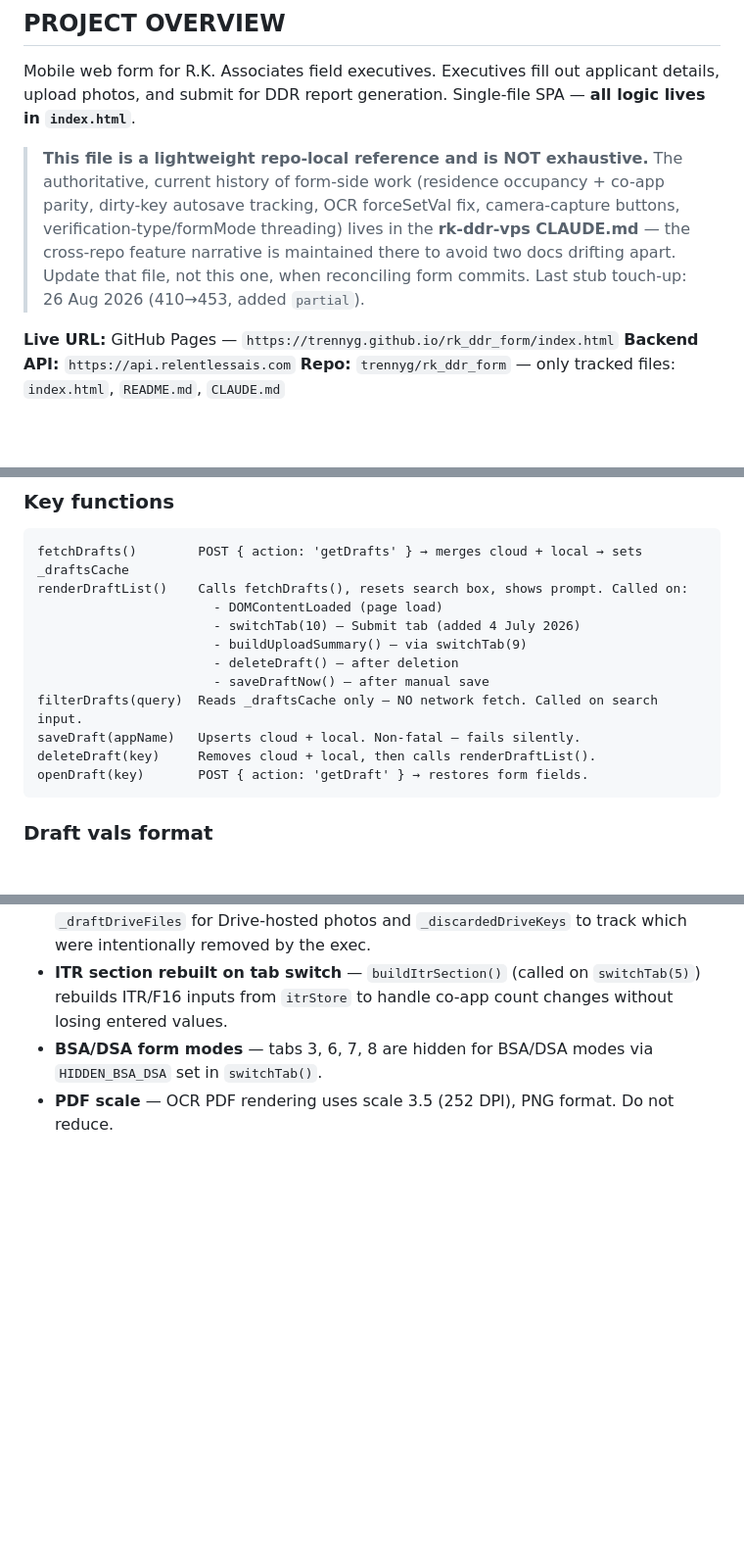
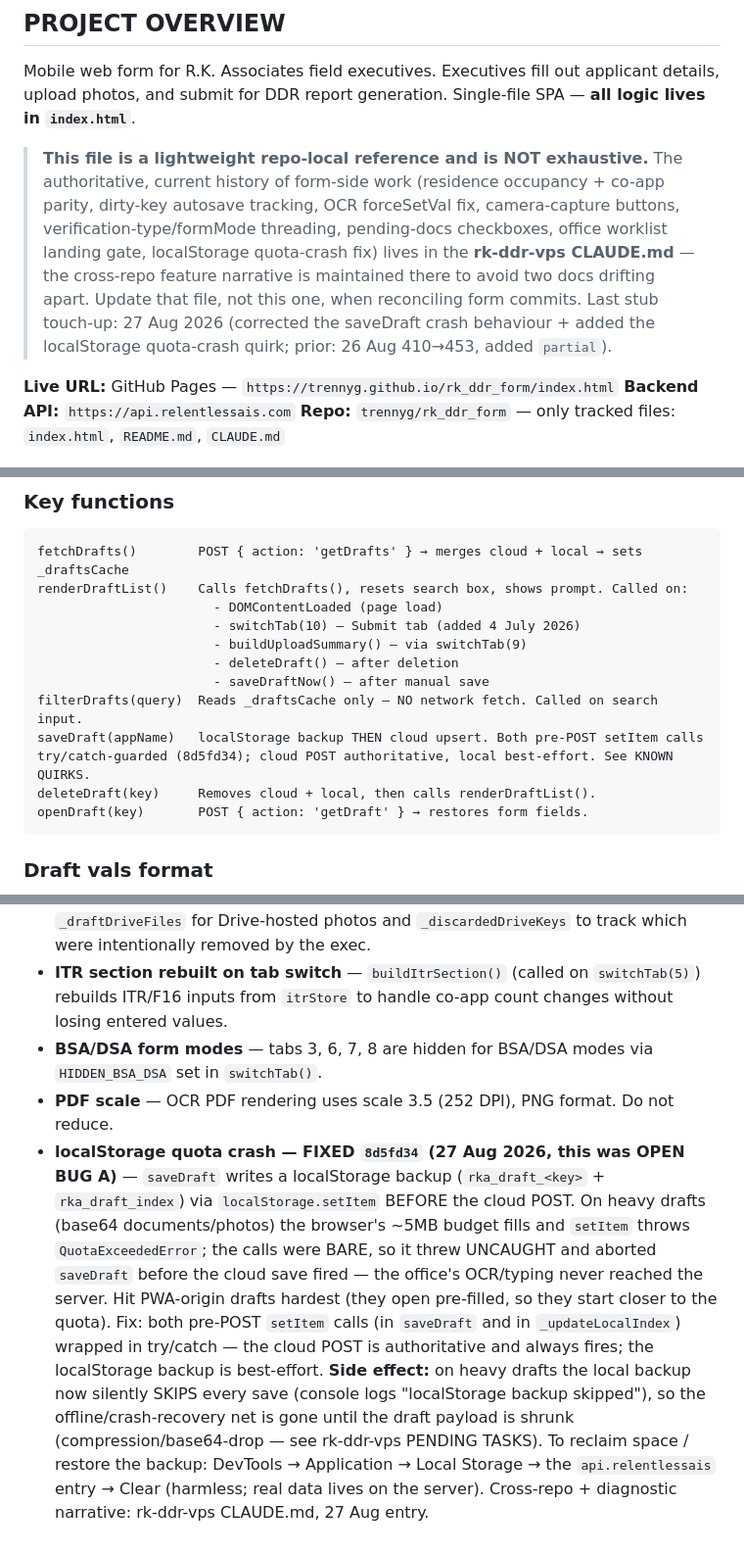
Before and after one commit to trennyg/rk_ddr_form, a Markdown page: CLAUDE.md, 3 parts joined by grey strips. Shown at 98% size. Rendered like a GitHub page; blank space fills up the shorter version.

Commit message:
CLAUDE.md: correct saveDraft crash behaviour + add localStorage quota-crash quirk (OPEN BUG A fix 8d5fd34); refresh cross-repo pointer list

````diff
--- a/CLAUDE.md
+++ b/CLAUDE.md
@@ -9,7 +9,7 @@ Read this file at the start of every session before making any changes.
 
 Mobile web form for R.K. Associates field executives. Executives fill out applicant details, upload photos, and submit for DDR report generation. Single-file SPA — **all logic lives in `index.html`**.
 
-> **This file is a lightweight repo-local reference and is NOT exhaustive.** The authoritative, current history of form-side work (residence occupancy + co-app parity, dirty-key autosave tracking, OCR forceSetVal fix, camera-capture buttons, verification-type/formMode threading) lives in the **rk-ddr-vps CLAUDE.md** — the cross-repo feature narrative is maintained there to avoid two docs drifting apart. Update that file, not this one, when reconciling form commits. Last stub touch-up: 26 Aug 2026 (410→453, added `partial`).
+> **This file is a lightweight repo-local reference and is NOT exhaustive.** The authoritative, current history of form-side work (residence occupancy + co-app parity, dirty-key autosave tracking, OCR forceSetVal fix, camera-capture buttons, verification-type/formMode threading, pending-docs checkboxes, office worklist landing gate, localStorage quota-crash fix) lives in the **rk-ddr-vps CLAUDE.md** — the cross-repo feature narrative is maintained there to avoid two docs drifting apart. Update that file, not this one, when reconciling form commits. Last stub touch-up: 27 Aug 2026 (corrected the saveDraft crash behaviour + added the localStorage quota-crash quirk; prior: 26 Aug 410→453, added `partial`).
 
 **Live URL:** GitHub Pages — `https://trennyg.github.io/rk_ddr_form/index.html`
 **Backend API:** `https://api.relentlessais.com`
@@ -105,7 +105,7 @@ renderDraftList()    Calls fetchDrafts(), resets search box, shows prompt. Calle
                        - deleteDraft() — after deletion
                        - saveDraftNow() — after manual save
 filterDrafts(query)  Reads _draftsCache only — NO network fetch. Called on search input.
-saveDraft(appName)   Upserts cloud + local. Non-fatal — fails silently.
+saveDraft(appName)   localStorage backup THEN cloud upsert. Both pre-POST setItem calls try/catch-guarded (8d5fd34); cloud POST authoritative, local best-effort. See KNOWN QUIRKS.
 deleteDraft(key)     Removes cloud + local, then calls renderDraftList().
 openDraft(key)       POST { action: 'getDraft' } → restores form fields.
 ```
@@ -159,3 +159,4 @@ Each has a companion `_other` text input (shown when "Other" selected).
 - **ITR section rebuilt on tab switch** — `buildItrSection()` (called on `switchTab(5)`) rebuilds ITR/F16 inputs from `itrStore` to handle co-app count changes without losing entered values.
 - **BSA/DSA form modes** — tabs 3, 6, 7, 8 are hidden for BSA/DSA modes via `HIDDEN_BSA_DSA` set in `switchTab()`.
 - **PDF scale** — OCR PDF rendering uses scale 3.5 (252 DPI), PNG format. Do not reduce.
+- **localStorage quota crash — FIXED `8d5fd34` (27 Aug 2026, this was OPEN BUG A)** — `saveDraft` writes a localStorage backup (`rka_draft_<key>` + `rka_draft_index`) via `localStorage.setItem` BEFORE the cloud POST. On heavy drafts (base64 documents/photos) the browser's ~5MB budget fills and `setItem` throws `QuotaExceededError`; the calls were BARE, so it threw UNCAUGHT and aborted `saveDraft` before the cloud save fired — the office's OCR/typing never reached the server. Hit PWA-origin drafts hardest (they open pre-filled, so they start closer to the quota). Fix: both pre-POST `setItem` calls (in `saveDraft` and in `_updateLocalIndex`) wrapped in try/catch — the cloud POST is authoritative and always fires; the localStorage backup is best-effort. **Side effect:** on heavy drafts the local backup now silently SKIPS every save (console logs "localStorage backup skipped"), so the offline/crash-recovery net is gone until the draft payload is shrunk (compression/base64-drop — see rk-ddr-vps PENDING TASKS). To reclaim space / restore the backup: DevTools → Application → Local Storage → the `api.relentlessais` entry → Clear (harmless; real data lives on the server). Cross-repo + diagnostic narrative: rk-ddr-vps CLAUDE.md, 27 Aug entry.
````
